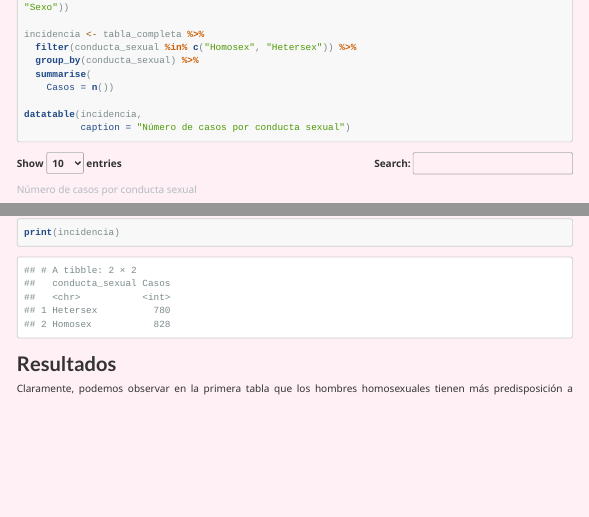
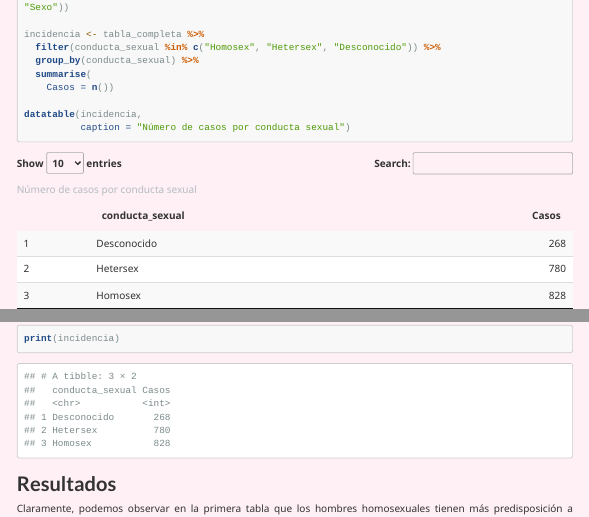
Before and after one commit to AK-735/Seminario_Fuentes_MKA, an R Markdown document (Seminario_estudio_VIH_ES.Rmd): the page in a window 1100 px wide, from 8240 px down, and a second part further down, joined at a grey line. Rendered offline with R 4.5, knitr and Pandoc, with nearby package versions; some code elsewhere in the file could not run offline; menus at the side of the page are left out; long lines of code are wrapped.

Commit message:
Actualización

```diff
--- a/Seminario_estudio_VIH_ES.Rmd
+++ b/Seminario_estudio_VIH_ES.Rmd
@@ -350,7 +350,7 @@ print(causa_VIH)
 tabla_completa <- full_join(REG_Vih_df, tabla_csv_orientacion, by = c("edad" = "Edad", "sexo" = "Sexo"))
 
 incidencia <- tabla_completa %>%
-  filter(conducta_sexual %in% c("Homosex", "Hetersex")) %>%
+  filter(conducta_sexual %in% c("Homosex", "Hetersex", "Desconocido")) %>%
   group_by(conducta_sexual) %>%
   summarise(
     Casos = n())
```
